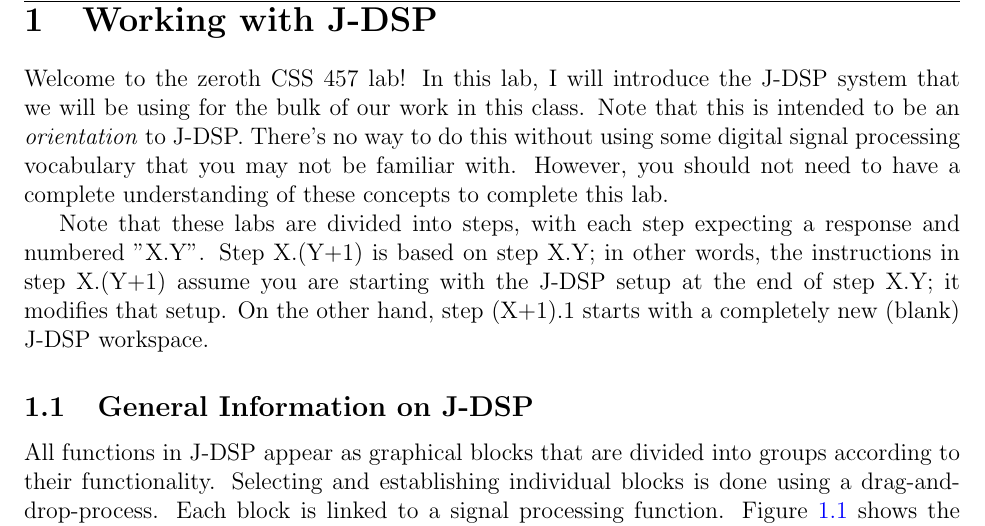
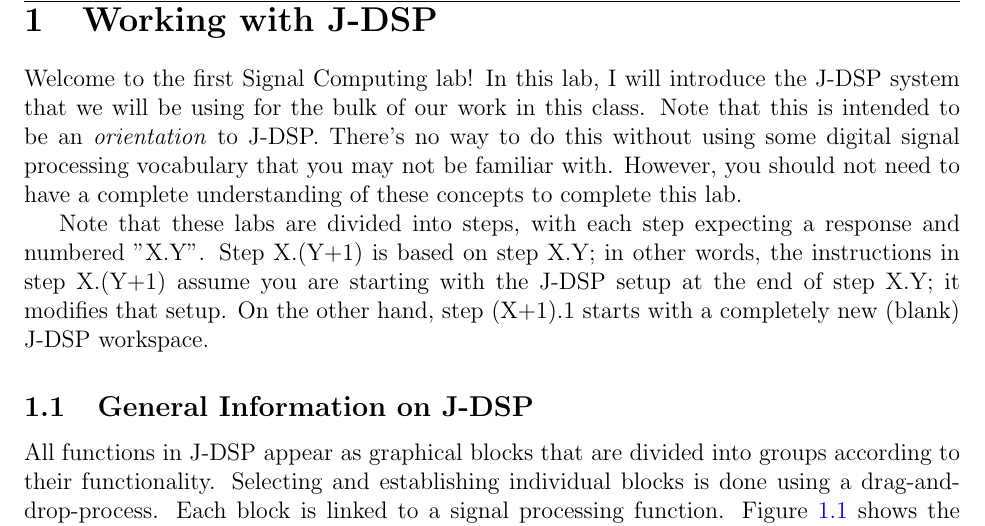
Before and after one commit to stiber/Signal-Computing, a LaTeX document (Labs/Lab Book.tex, which reads Labs/lab1/lab1.tex): part of page 5 of 49, cut so that both start at the same text. Compiled offline with pdfLaTeX.

Commit message:
Small lab fixes
Random cleanup here and there.

```diff
--- a/Labs/lab1/lab1.tex
+++ b/Labs/lab1/lab1.tex
@@ -2,7 +2,7 @@
 
 \section{Working with J-DSP}
 
-Welcome to the zeroth CSS 457 lab! In this lab, I will introduce the
+Welcome to the first Signal Computing lab! In this lab, I will introduce the
 J-DSP system that we will be using for the bulk of our work in this
 class.
 Note that this is intended to be an
```
Also changed, not shown: Labs/Lab Book.pdf.
